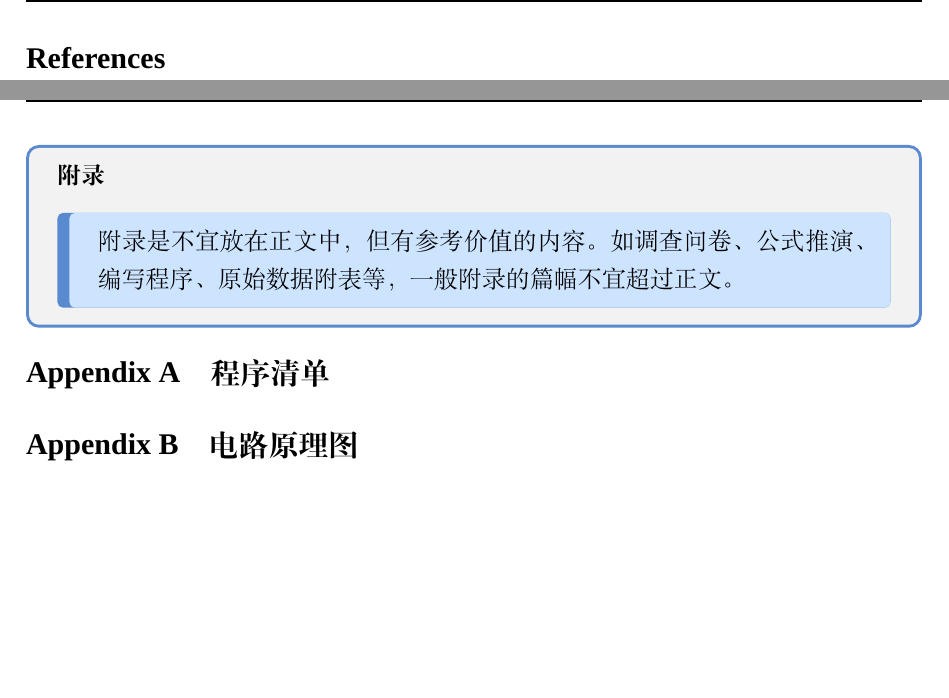
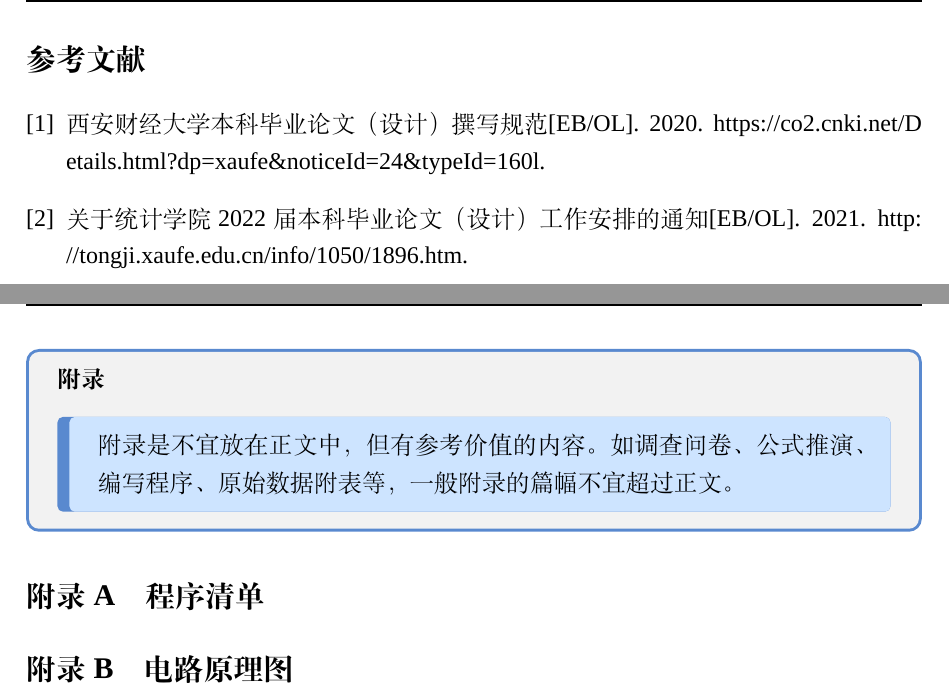
Before and after one commit to chenboshuo/XAUFE_thesis_template, a LaTeX thesis (thesis/main.tex, which reads thesis/XaufeThesisTemplate.cls): two parts of pages 14 and 15 of 16, joined at a grey line, cut at the place of the change, the shorter picture padded with empty space. Compiled offline with XeLaTeX; a missing font is replaced by an installed copy or a similar font; a LaTeX package or settings file that is missing is left out.

Commit message:
:bug: 修复了开题报告的多余参考文献的标题

```diff
--- a/thesis/XaufeThesisTemplate.cls
+++ b/thesis/XaufeThesisTemplate.cls
@@ -138,17 +140,26 @@ Just choose `xelatex', no `pdflatex' or `latex' and so on.}
 %\RequirePackage[title,toc,titletoc]{appendix}
 
 \RequirePackage{etoolbox}
-\AtBeginEnvironment{thebibliography}{%
-    \phantomsection
-    \addcontentsline{toc}{section}{\refname}
-    }
+
+% \addto\captionspinyin{\renewcommand{\refname}{参考文献}}
+% \if@xaufeThesis@openReport
+%   \AtBeginEnvironment{thebibliography}{%
+%     \phantomsection
+%   }
+% \else
+%   \AtBeginEnvironment{thebibliography}{%
+%     \phantomsection
+%     \addcontentsline{toc}{section}{\refname}
+%   }
+% \fi
+
 % 超链接 hyperref 的设置
 \RequirePackage[pdfusetitle,final]{hyperref}
 % 智能自动化交叉引用
 \RequirePackage{cleveref}
 %% Document Layout
 % 页面布局
-\if@xaufeThesis@ebook
+\ifdefined\ebookVersion
   \RequirePackage[papersize={108mm,144mm},
       margin=2mm,
       bottom=3mm
@@ -723,3 +734,8 @@ Just choose `xelatex', no `pdflatex' or `latex' and so on.}
 	}
 }
 
+\addto\captionspinyin{
+  \renewcommand{\refname}{参考文献}
+  \renewcommand\appendixname{附录}
+  % \renewcommand\appendixpagename{Appendix}
+  \renewcommand\appendixtocname{附录}
@@ -795,30 +824,32 @@ Just choose `xelatex', no `pdflatex' or `latex' and so on.}
   \zihao{3}\heiti\centerline{目 \quad 录}%
 }
 
-\newcommand{\openReportSection}[1]{%
+\ifdefined\openReportVersion
+  \renewcommand{\section}[1]{%
     \phantomsection%
     \addtocounter{section}{1}%
-  \addcontentsline{toc}{section}{\thesection.#1 }%
+    \addcontentsline{toc}{section}{\thesection.\thinspace #1 }%
     \textbf{\thesection.#1}%
     \par
   }
 
-\newcommand{\openReportSubsection}[1]{%
+  \renewcommand{\subsection}[1]{%
     \phantomsection%
     \addtocounter{subsection}{1}%
     \addcontentsline{toc}{subsection}{%
-    \thesubsection  #1}%
+      \thesubsection \thinspace  #1}%
     (\arabic{subsection}) #1%
     \par
   }
-\WithSuffix\newcommand\openReportSection*[1]{}
+  \WithSuffix\newcommand\section*[1]{}
 
-\newcommand\importOpenReportSetting{
-  \geometry{top=1in,bottom=1in,left=1.25in,right=1.25in}
+  \geometry{
+    top=1in,bottom=1in,
+    left=1.25in,right=1.25in,
+    % showframe,
+    marginparwidth=0in,
+  }
   \fancyfoot{} % 无页码
-  \renewcommand\section\openReportSection
-  \renewcommand\subsection\openReportSubsection
-  % \WithSuffix\renewcommand\section*{\openReportSection*}
-}
+\fi
 
 \endinput
```
Also changed, not shown: thesis/main.tex (+1 -1 lines), thesis/open_report.tex (+1 -6 lines), README.md, thesis/makefile, thesis/XaufeThesisTemplate.cls (31 more changed lines). Lines whose indentation alone changed are shown as unchanged.
